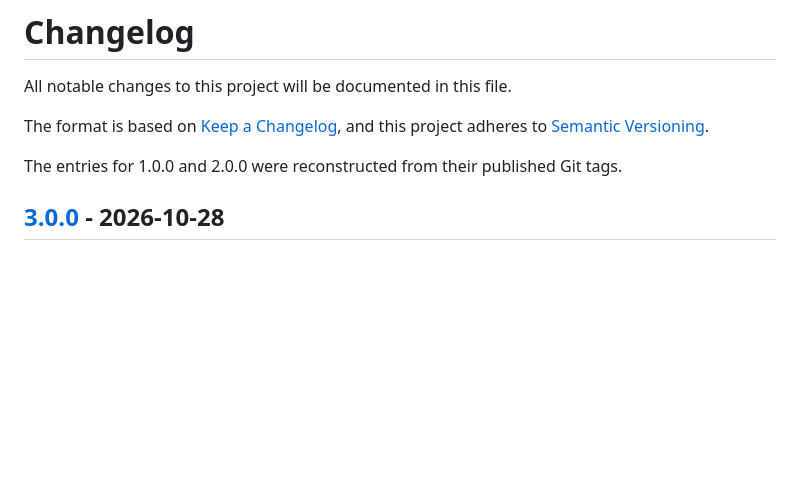
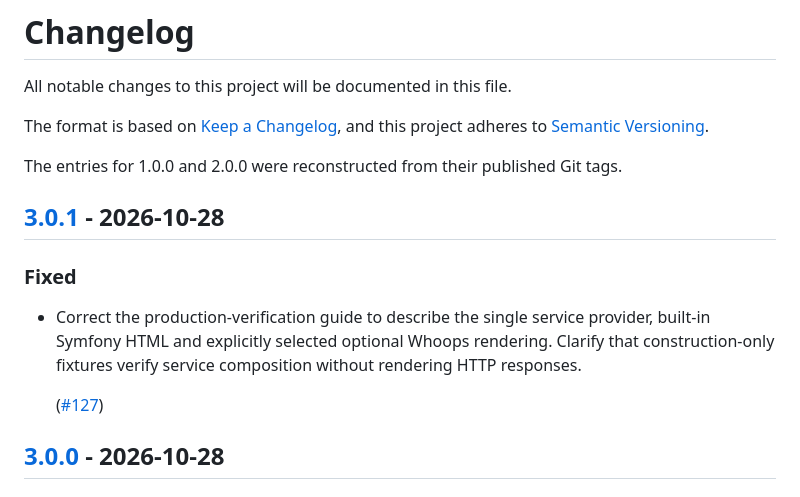
Before and after one commit to coisa/error-handler, a Markdown page: CHANGELOG.md, the part around one of its changes. Drawn GitHub-style; blank space fills up the shorter version.

```diff
--- a/CHANGELOG.md
+++ b/CHANGELOG.md
@@ -6,6 +6,17 @@ The format is based on [Keep a Changelog](https://keepachangelog.com/en/1.1.0/),
 and this project adheres to [Semantic Versioning](https://semver.org/spec/v2.0.0.html).
 
 The entries for 1.0.0 and 2.0.0 were reconstructed from their published Git tags.
+
+## [3.0.1] - 2026-10-28
+
+### Fixed
+
+- Correct the production-verification guide to describe the single service provider,
+  built-in Symfony HTML and explicitly selected optional Whoops rendering. Clarify
+  that construction-only fixtures verify service composition without rendering HTTP
+  responses.
+
+  ([#127](https://github.com/coisa/error-handler/pull/127))
 
 ## [3.0.0] - 2026-10-28
 
```
Also changed, not shown: other parts of CHANGELOG.md (+1 -0 lines), .changelog/correct-production-provider-guide.md (deleted, +0 -9 lines).
